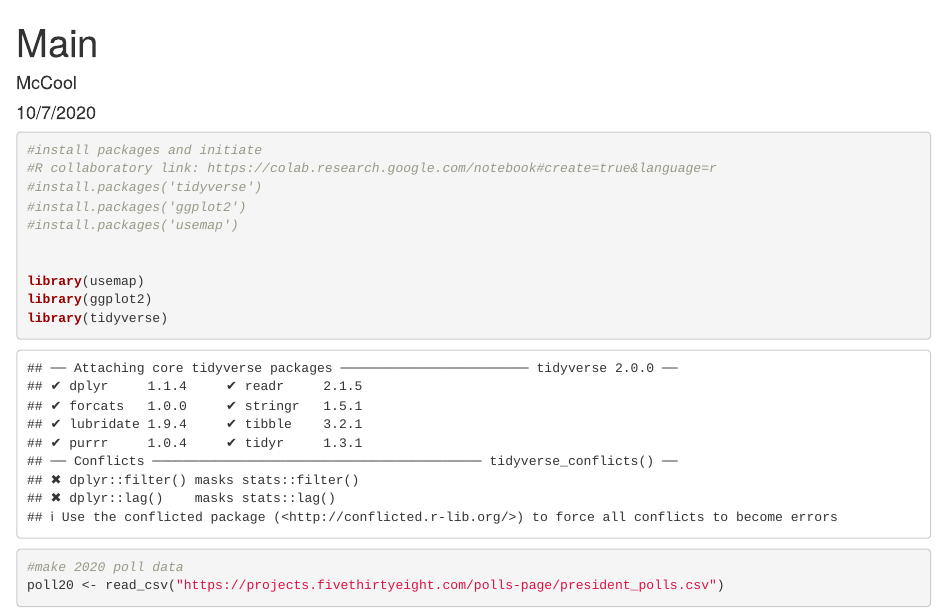
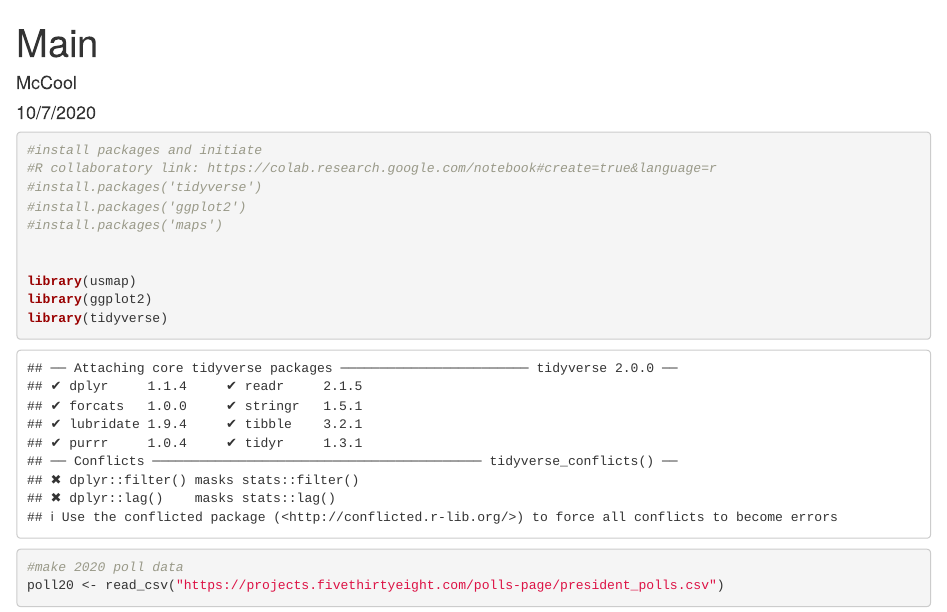
Before and after one commit to mccool-ryan/BioStatsProj, an R Markdown document (main.Rmd): the page in a window 1100 px wide, from its top. Rendered offline with R 4.5, knitr and Pandoc, with nearby package versions; some code elsewhere in the file could not run offline.

Commit message:
Update main.Rmd

```diff
--- a/main.Rmd
+++ b/main.Rmd
@@ -14,10 +14,10 @@ knitr::opts_chunk$set(echo = TRUE)
 #R collaboratory link: https://colab.research.google.com/notebook#create=true&language=r
 #install.packages('tidyverse')
 #install.packages('ggplot2')
-#install.packages('usemap')
+#install.packages('maps')
 
 
-library(usemap)
+library(usmap)
 library(ggplot2)
 library(tidyverse)
 
```
